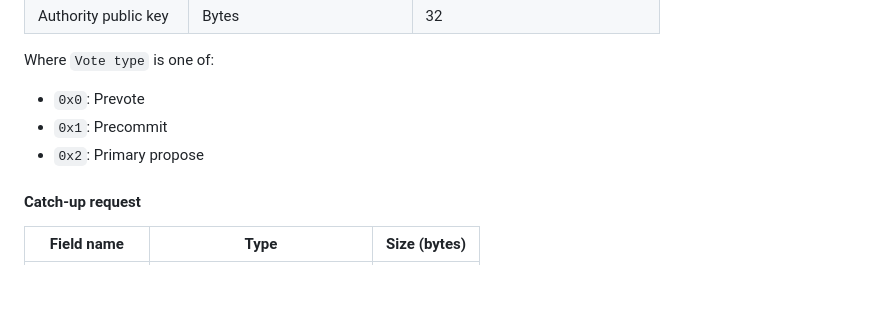
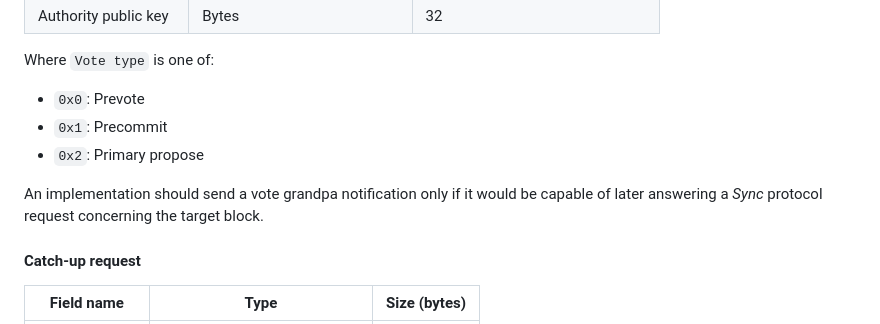
Before and after one commit to tomaka/spec, a Markdown page: src/network-protocol.md, the part around one of its changes. Drawn GitHub-style; blank space fills up the shorter version.

Commit message:
Add remark about votes gossiping

```diff
--- a/src/network-protocol.md
+++ b/src/network-protocol.md
@@ -214,6 +214,8 @@ Where `Vote type` is one of:
 - `0x1`: Precommit
 - `0x2`: Primary propose
 
+An implementation should send a vote grandpa notification only if it would be capable of later answering a *Sync* protocol request concerning the target block.
+
 #### Catch-up request
 
 | Field name         | Type      | Size (bytes)   |
```
Also changed, not shown: other parts of src/network-protocol.md (+1 -1 lines).
